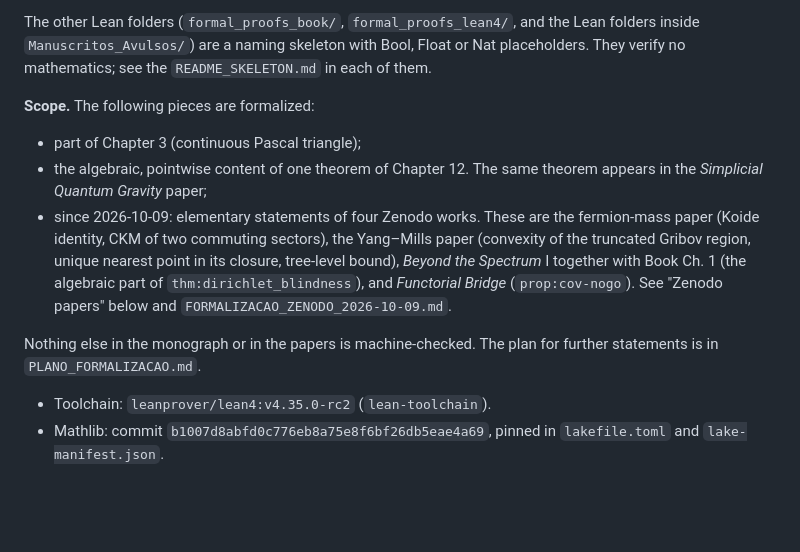
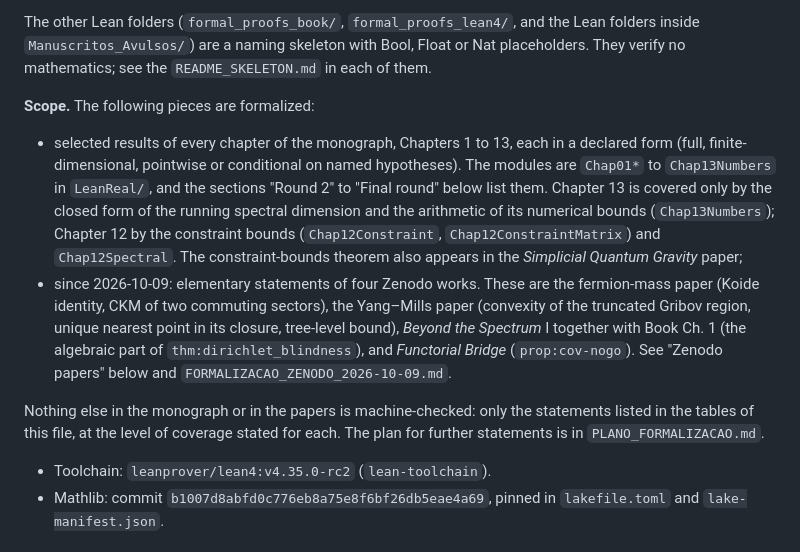
Before and after one commit to reinaldomsilvafilho-netizen/quantum-gravity-lean4, a Markdown page: Projeto_Gravidade_Quantica/formal_proofs_mathlib/README.md, the part around the change. Rendered like a GitHub page; blank space fills up the shorter version.

```diff
--- a/Projeto_Gravidade_Quantica/formal_proofs_mathlib/README.md
+++ b/Projeto_Gravidade_Quantica/formal_proofs_mathlib/README.md
@@ -10,16 +10,21 @@ The other Lean folders (`formal_proofs_book/`, `formal_proofs_lean4/`, and the L
 mathematics; see the `README_SKELETON.md` in each of them.
 
 **Scope.** The following pieces are formalized:
-- part of Chapter 3 (continuous Pascal triangle);
-- the algebraic, pointwise content of one theorem of Chapter 12. The same theorem appears in the
-  *Simplicial Quantum Gravity* paper;
+- selected results of every chapter of the monograph, Chapters 1 to 13, each in a declared form
+  (full, finite-dimensional, pointwise or conditional on named hypotheses). The modules are
+  `Chap01*` to `Chap13Numbers` in `LeanReal/`, and the sections "Round 2" to "Final round" below list
+  them. Chapter 13 is covered only by the closed form of the running spectral dimension and the
+  arithmetic of its numerical bounds (`Chap13Numbers`); Chapter 12 by the constraint bounds
+  (`Chap12Constraint`, `Chap12ConstraintMatrix`) and `Chap12Spectral`. The constraint-bounds theorem also
+  appears in the *Simplicial Quantum Gravity* paper;
 - since 2026-10-09: elementary statements of four Zenodo works. These are the fermion-mass paper
   (Koide identity, CKM of two commuting sectors), the Yang–Mills paper (convexity of the truncated
   Gribov region, unique nearest point in its closure, tree-level bound), *Beyond the Spectrum* I
   together with Book Ch. 1 (the algebraic part of `thm:dirichlet_blindness`), and *Functorial Bridge*
   (`prop:cov-nogo`). See "Zenodo papers" below and `FORMALIZACAO_ZENODO_2026-10-09.md`.
 
-Nothing else in the monograph or in the papers is machine-checked. The plan for further statements is in
+Nothing else in the monograph or in the papers is machine-checked: only the statements listed in the
+tables of this file, at the level of coverage stated for each. The plan for further statements is in
 `PLANO_FORMALIZACAO.md`.
 
 - Toolchain: `leanprover/lean4:v4.35.0-rc2` (`lean-toolchain`).
```
Also changed, not shown: README.md (+9 -6 lines).
